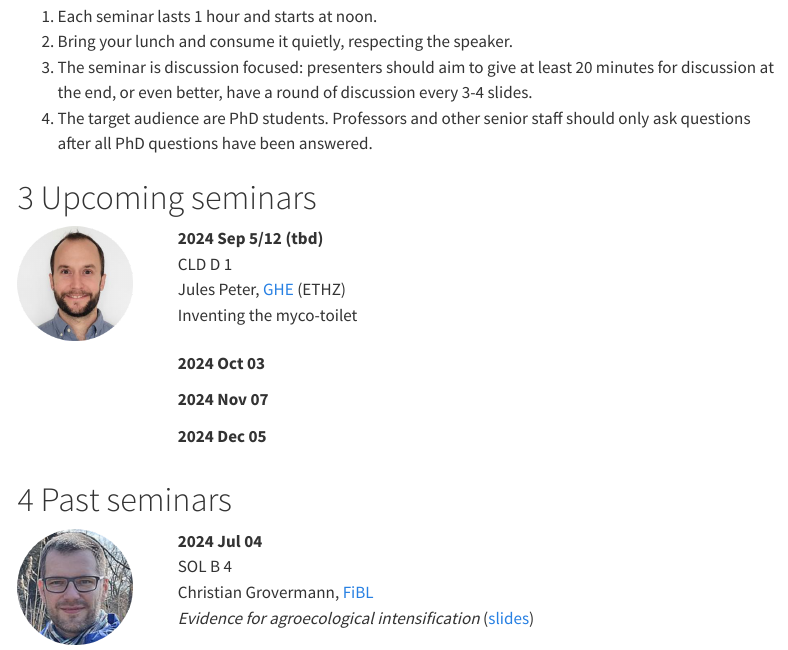
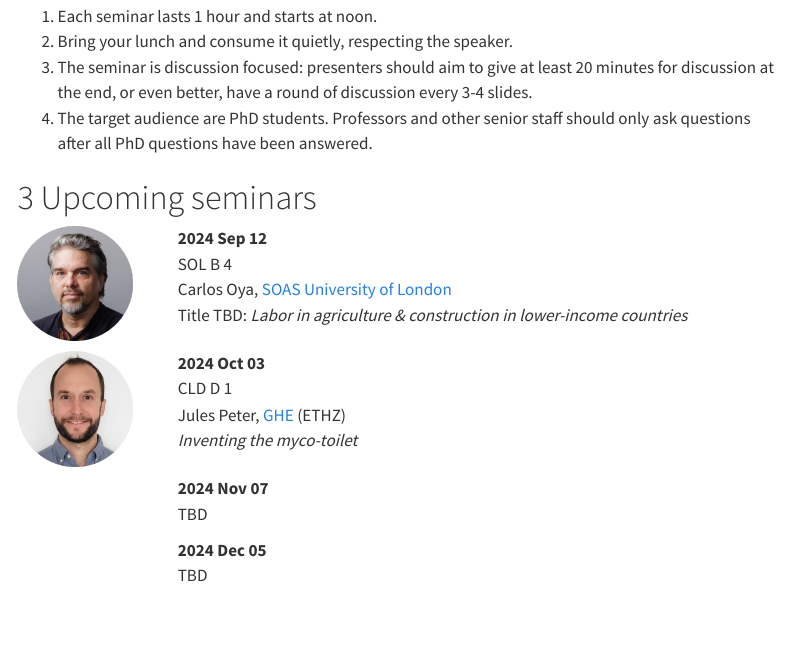
Before and after one commit to Global-Health-Engineering/brown-bag, a Quarto document (index.qmd): the page in a window 1100 px wide, from 390 px down. Rendered offline with R 4.5, knitr and Pandoc in place of Quarto, with nearby package versions; menus at the side of the page are left out.

Commit message:
update Oct seminar

```diff
--- a/index.qmd
+++ b/index.qmd
@@ -41,21 +41,25 @@ The name originates from the paper bag, children used to bring to school, with l
 
 ::: columns
 ::: {.column width="18%"}
-![](img/jules-peter.png){width=85%}
+![](img/carlos-oya.png){width=85%}
 :::
 ::: {.column width="80%"}
-**2024 Sep 5/12 (tbd)**
-CLD D 1
-Jules Peter, [GHE](https://ghe.ethz.ch/) (ETHZ)
-Inventing the myco-toilet
+**2024 Sep 12**
+SOL B 4
+Carlos Oya, [SOAS University of London](https://www.soas.ac.uk/about/carlos-oya)
+Title TBD: *Labor in agriculture & construction in lower-income countries*
 :::
 :::
 
 ::: columns
 ::: {.column width="18%"}
+![](img/jules-peter.png){width=85%}
 :::
 ::: {.column width="80%"}
 **2024 Oct 03**
+CLD D 1
+Jules Peter, [GHE](https://ghe.ethz.ch/) (ETHZ)
+*Inventing the myco-toilet*
 :::
 :::
 
@@ -64,6 +68,7 @@ Inventing the myco-toilet
 :::
 ::: {.column width="80%"}
 **2024 Nov 07**
+TBD
 :::
 :::
 
@@ -72,6 +77,7 @@ Inventing the myco-toilet
 :::
 ::: {.column width="80%"}
 **2024 Dec 05**
+TBD
 :::
 :::
 
```
Also changed, not shown: docs/search.json, img/carlos-oya.png (added), 2 other files.
